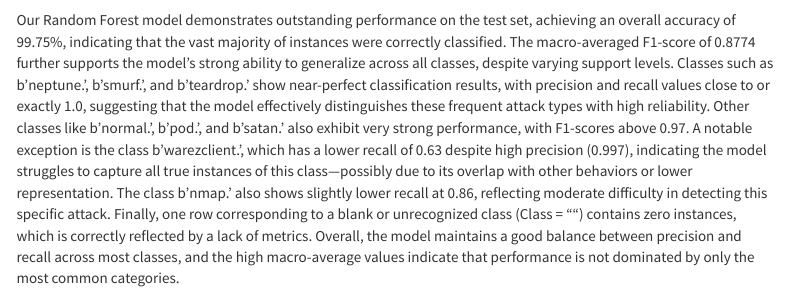
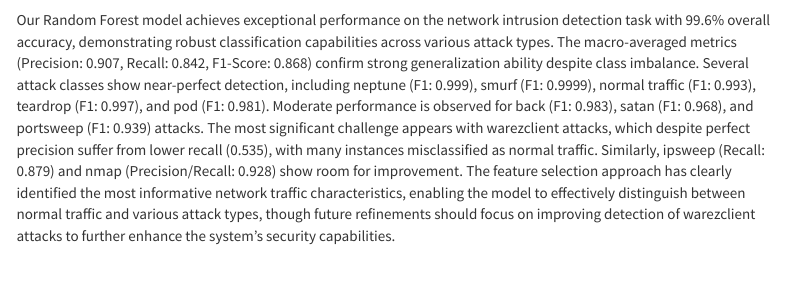
Before and after one commit to nevinjoseph01/Capstone_Project, an R Markdown document (capstone.rmd): the page in a window 1100 px wide, from 7680 px down. Rendered offline with R 4.5, knitr and Pandoc, with nearby package versions; some code elsewhere in the file could not run offline; menus at the side of the page are left out.

Commit message:
Update capstone.rmd

````diff
--- a/capstone.rmd
+++ b/capstone.rmd
@@ -671,4 +671,4 @@ print("Macro Average metrics:")
 print(macro_avg)
 ```
 
-Our Random Forest model demonstrates outstanding performance on the test set, achieving an overall accuracy of 99.75%, indicating that the vast majority of instances were correctly classified. The macro-averaged F1-score of 0.8774 further supports the model’s strong ability to generalize across all classes, despite varying support levels. Classes such as b'neptune.', b'smurf.', and b'teardrop.' show near-perfect classification results, with precision and recall values close to or exactly 1.0, suggesting that the model effectively distinguishes these frequent attack types with high reliability. Other classes like b'normal.', b'pod.', and b'satan.' also exhibit very strong performance, with F1-scores above 0.97. A notable exception is the class b'warezclient.', which has a lower recall of 0.63 despite high precision (0.997), indicating the model struggles to capture all true instances of this class—possibly due to its overlap with other behaviors or lower representation. The class b'nmap.' also shows slightly lower recall at 0.86, reflecting moderate difficulty in detecting this specific attack. Finally, one row corresponding to a blank or unrecognized class (Class = "") contains zero instances, which is correctly reflected by a lack of metrics. Overall, the model maintains a good balance between precision and recall across most classes, and the high macro-average values indicate that performance is not dominated by only the most common categories.
+Our Random Forest model achieves exceptional performance on the network intrusion detection task with 99.6% overall accuracy, demonstrating robust classification capabilities across various attack types. The macro-averaged metrics (Precision: 0.907, Recall: 0.842, F1-Score: 0.868) confirm strong generalization ability despite class imbalance. Several attack classes show near-perfect detection, including neptune (F1: 0.999), smurf (F1: 0.9999), normal traffic (F1: 0.993), teardrop (F1: 0.997), and pod (F1: 0.981). Moderate performance is observed for back (F1: 0.983), satan (F1: 0.968), and portsweep (F1: 0.939) attacks. The most significant challenge appears with warezclient attacks, which despite perfect precision suffer from lower recall (0.535), with many instances misclassified as normal traffic. Similarly, ipsweep (Recall: 0.879) and nmap (Precision/Recall: 0.928) show room for improvement. The feature selection approach has clearly identified the most informative network traffic characteristics, enabling the model to effectively distinguish between normal traffic and various attack types, though future refinements should focus on improving detection of warezclient attacks to further enhance the system's security capabilities.
````
